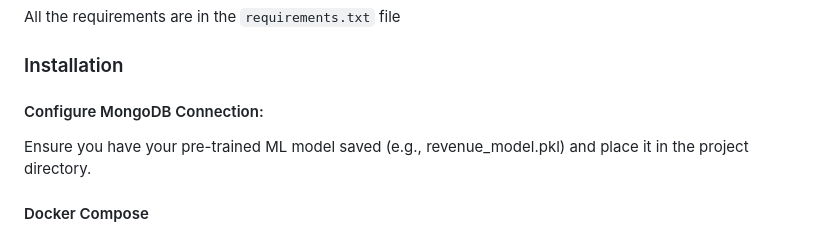
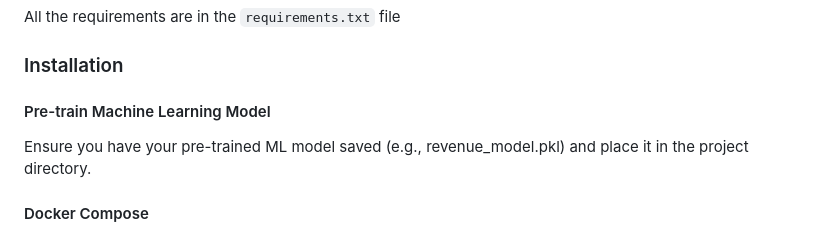
Before and after one commit to gooddata/gooddata-article-demos, a Markdown page: flexconnect/machine_learning/README.md, the part around the change. Rendered like a GitHub page.

```diff
--- a/flexconnect/machine_learning/README.md
+++ b/flexconnect/machine_learning/README.md
@@ -32,7 +32,7 @@ All the requirements are in the `requirements.txt` file
 
 ### Installation
 
-#### Configure MongoDB Connection:
+#### Pre-train Machine Learning Model
 
 Ensure you have your pre-trained ML model saved (e.g., revenue_model.pkl) and place it in the project directory.
 
```
Also changed, not shown: flexconnect/unity_catalog/README.md (+3 -3 lines).
